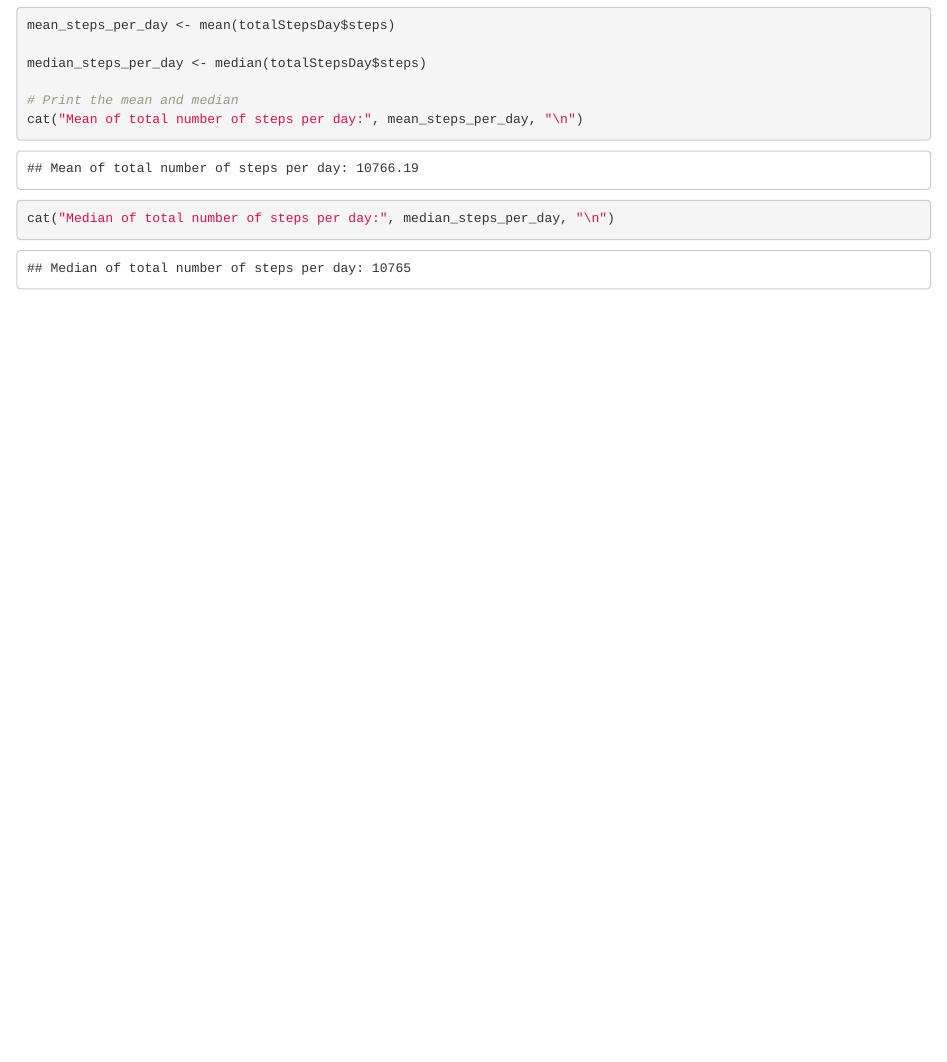
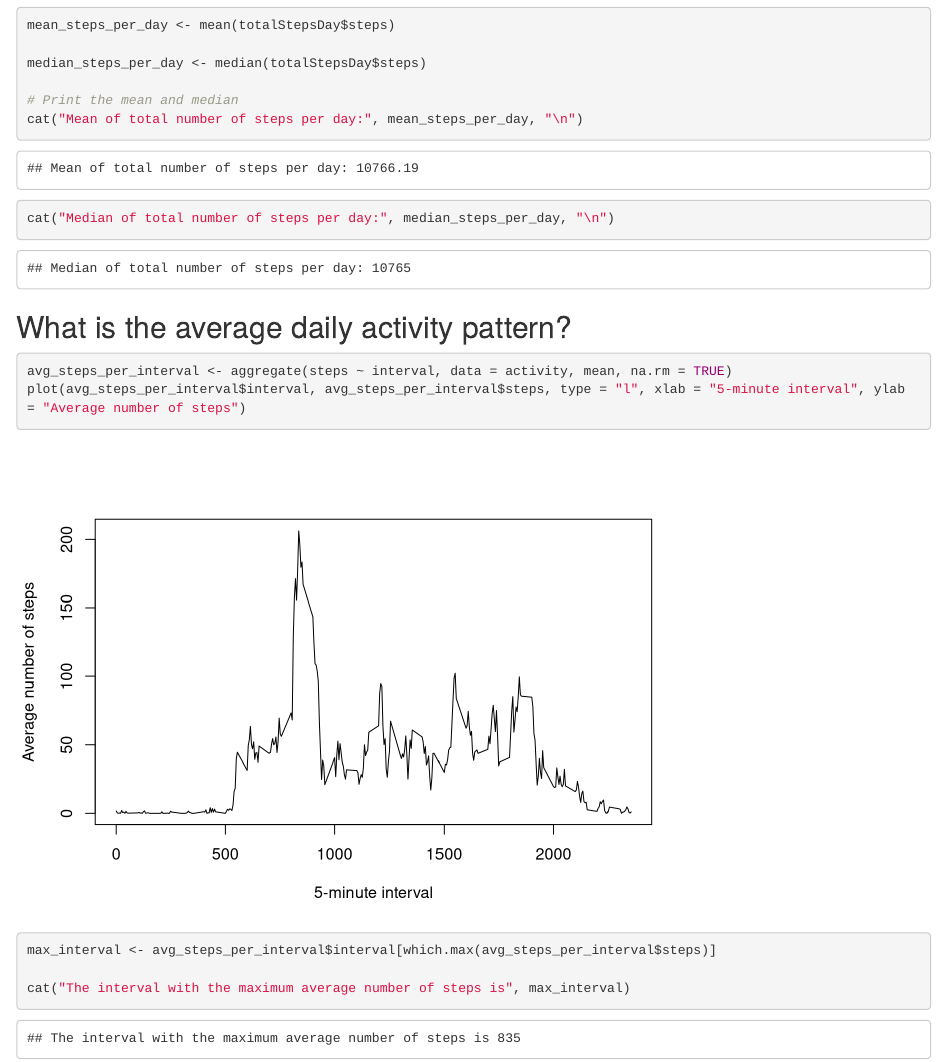
Before and after one commit to aeroncdino/ReproducibleResearchProject1, an R Markdown document (Project1.Rmd): the page in a window 1100 px wide, from 2760 px down. Rendered offline with R 4.5, knitr and Pandoc, with nearby package versions; some code elsewhere in the file could not run offline.

Commit message:
for question 3

````diff
--- a/Project1.Rmd
+++ b/Project1.Rmd
@@ -41,3 +41,14 @@ cat("Mean of total number of steps per day:", mean_steps_per_day, "\n")
 cat("Median of total number of steps per day:", median_steps_per_day, "\n")
 
 ```
+
+## What is the average daily activity pattern?
+```{r, echo=TRUE}
+
+avg_steps_per_interval <- aggregate(steps ~ interval, data = activity, mean, na.rm = TRUE)
+plot(avg_steps_per_interval$interval, avg_steps_per_interval$steps, type = "l", xlab = "5-minute interval", ylab = "Average number of steps")
+
+max_interval <- avg_steps_per_interval$interval[which.max(avg_steps_per_interval$steps)]
+
+cat("The interval with the maximum average number of steps is", max_interval)
+```
````
